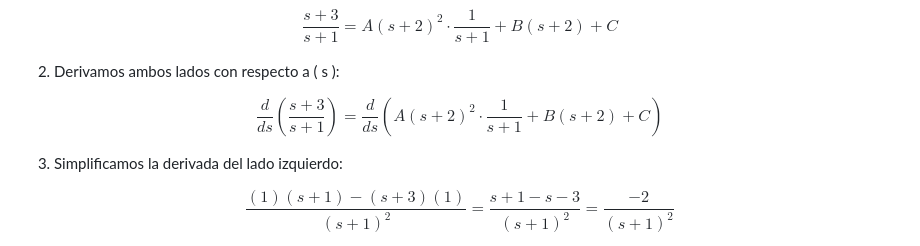
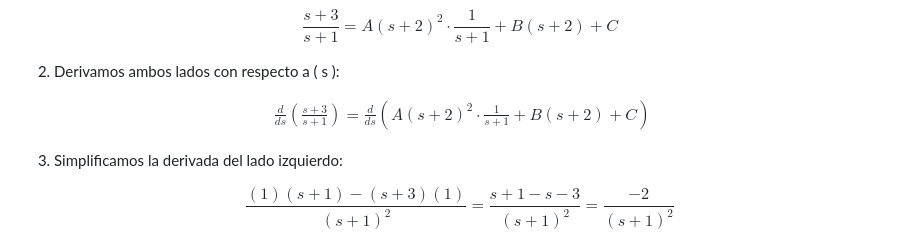
Before and after one commit to carloscant3/Apuntes-Sistemas-Dinamicos, a Markdown page: README.md, the part around the change. GitHub-like rendering.

```diff
--- a/README.md
+++ b/README.md
@@ -309,7 +309,9 @@ $$
 2. Derivamos ambos lados con respecto a \( s \):
 
 $$
-\frac{d}{ds} \left( \frac{s + 3}{s + 1} \right) = \frac{d}{ds} \left( A(s + 2)^2 \cdot \frac{1}{s + 1} + B(s + 2) + C \right)
+\begin{align*}
+\frac{d}{ds} \left( \frac{s+3}{s+1} \right) = \frac{d}{ds} \left( A(s+2)^2 \cdot \frac{1}{s+1} + B(s+2) + C \right)
+\end{align*}
 $$
 
 3. Simplificamos la derivada del lado izquierdo:
```
